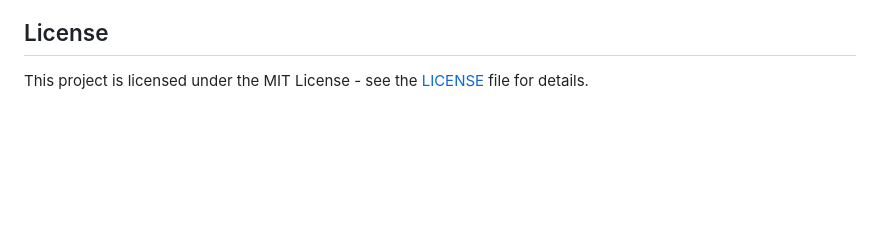
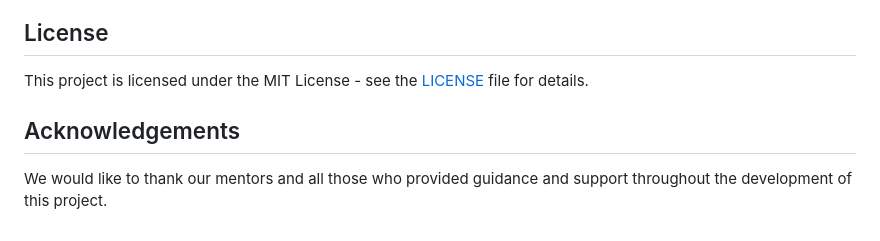
Before and after one commit to purushoth2002/Azure-project, a Markdown page: README.md, the part around the change. Drawn GitHub-style; blank space fills up the shorter version.

```diff
--- a/README.md
+++ b/README.md
@@ -89,3 +89,6 @@ We welcome contributions from the community. To contribute:
 
 ## License
 This project is licensed under the MIT License - see the [LICENSE](LICENSE) file for details.
+
+## Acknowledgements
+We would like to thank our mentors and all those who provided guidance and support throughout the development of this project.
```
